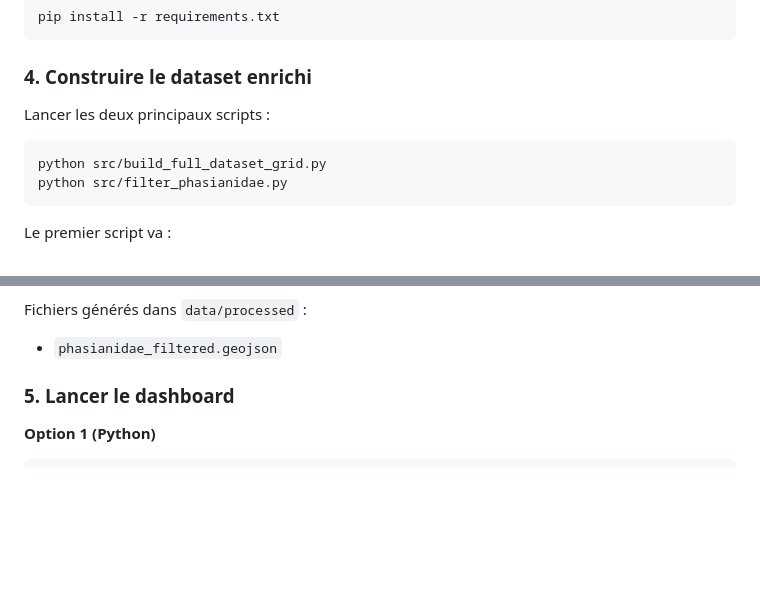
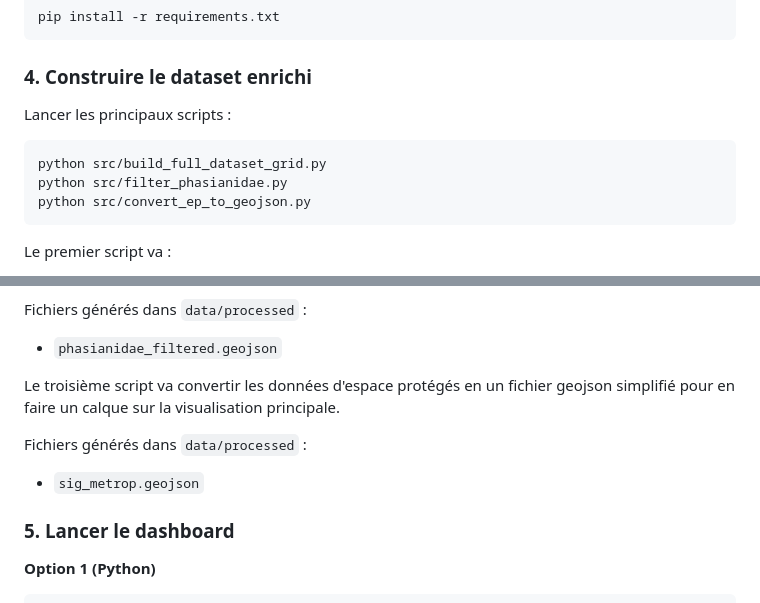
Before and after one commit to remi-guy/birds-france, a Markdown page: README.md, 2 parts joined by grey strips. GitHub-like rendering; blank space fills up the shorter version.

````diff
--- a/README.md
+++ b/README.md
@@ -27,11 +27,12 @@ pip install -r requirements.txt
 
 ### 4. Construire le dataset enrichi
 
-Lancer les deux principaux scripts :
+Lancer les principaux scripts :
 
 ```bash
 python src/build_full_dataset_grid.py
 python src/filter_phasianidae.py
+python src/convert_ep_to_geojson.py
 ```
 
 Le premier script va :
@@ -50,6 +51,12 @@ Le second script permet de se concentrer sur les 5 espèces de tétraonidés pr
 
 Fichiers générés dans `data/processed` :
 - `phasianidae_filtered.geojson`
+
+Le troisième script va convertir les données d'espace protégés en un fichier geojson simplifié pour en faire un calque sur la visualisation principale.
+
+Fichiers générés dans `data/processed` :
+- `sig_metrop.geojson`
+
 
 
 ### 5. Lancer le dashboard
````
